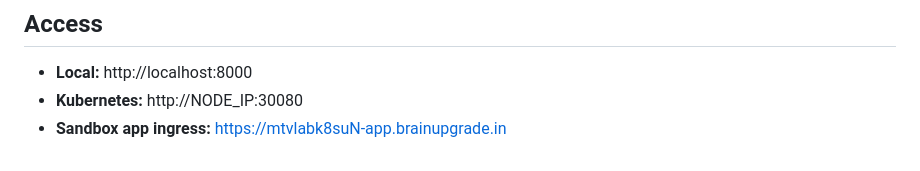
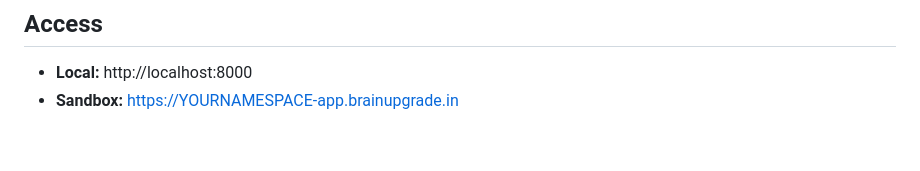
Before and after one commit to brainupgrade-in/aiagentic-comp-frontdeskai, a Markdown page: README.md, the part around the change. GitHub-like rendering.

Commit message:
Update README and participant instructions for ClusterIP service
Removed NodePort references, updated access URLs to use ingress only.

Co-Authored-By: Claude Opus 4.6 <noreply@anthropic.com>

```diff
--- a/README.md
+++ b/README.md
@@ -105,5 +105,4 @@ kubectl logs deployment/frontdeskai
 ## Access
 
 - **Local:** http://localhost:8000
-- **Kubernetes:** http://NODE_IP:30080
-- **Sandbox app ingress:** https://mtvlabk8suN-app.brainupgrade.in
+- **Sandbox:** https://YOURNAMESPACE-app.brainupgrade.in
```
